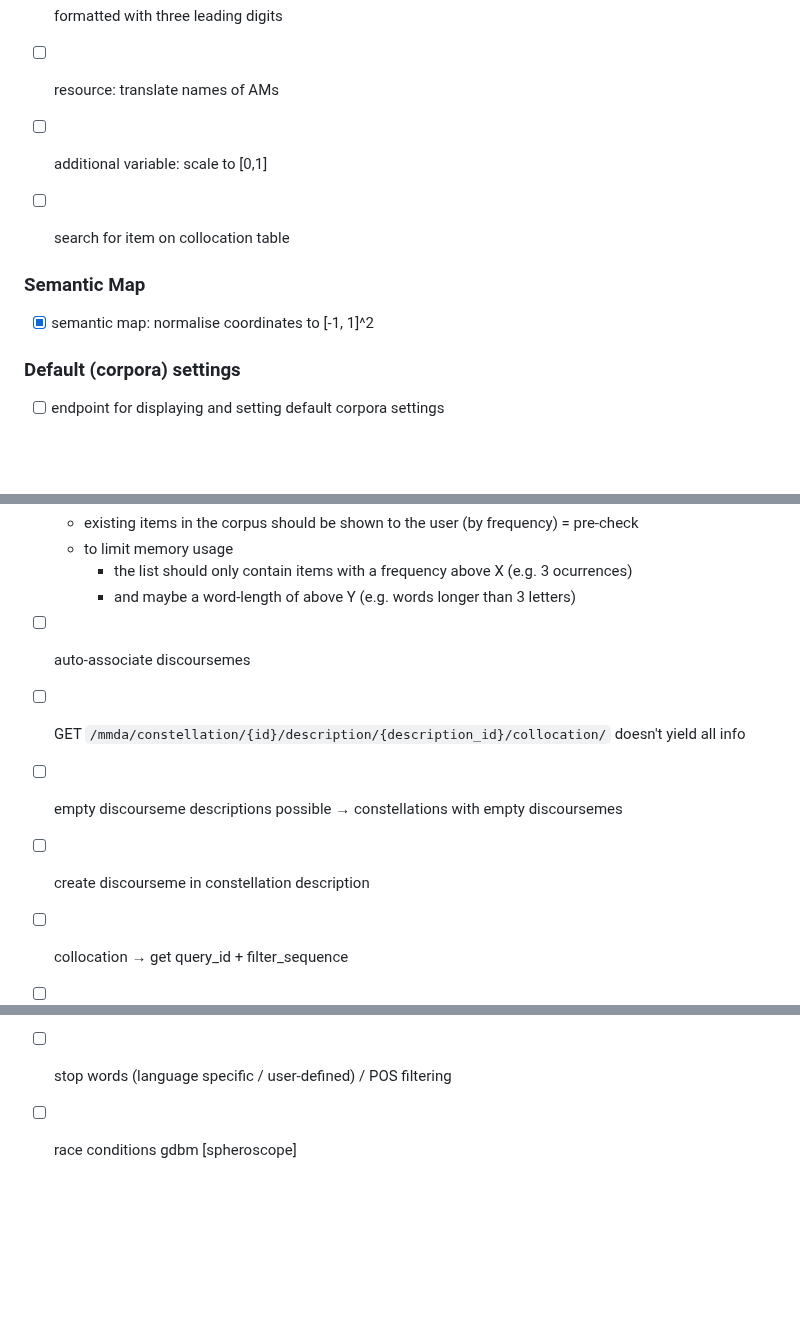
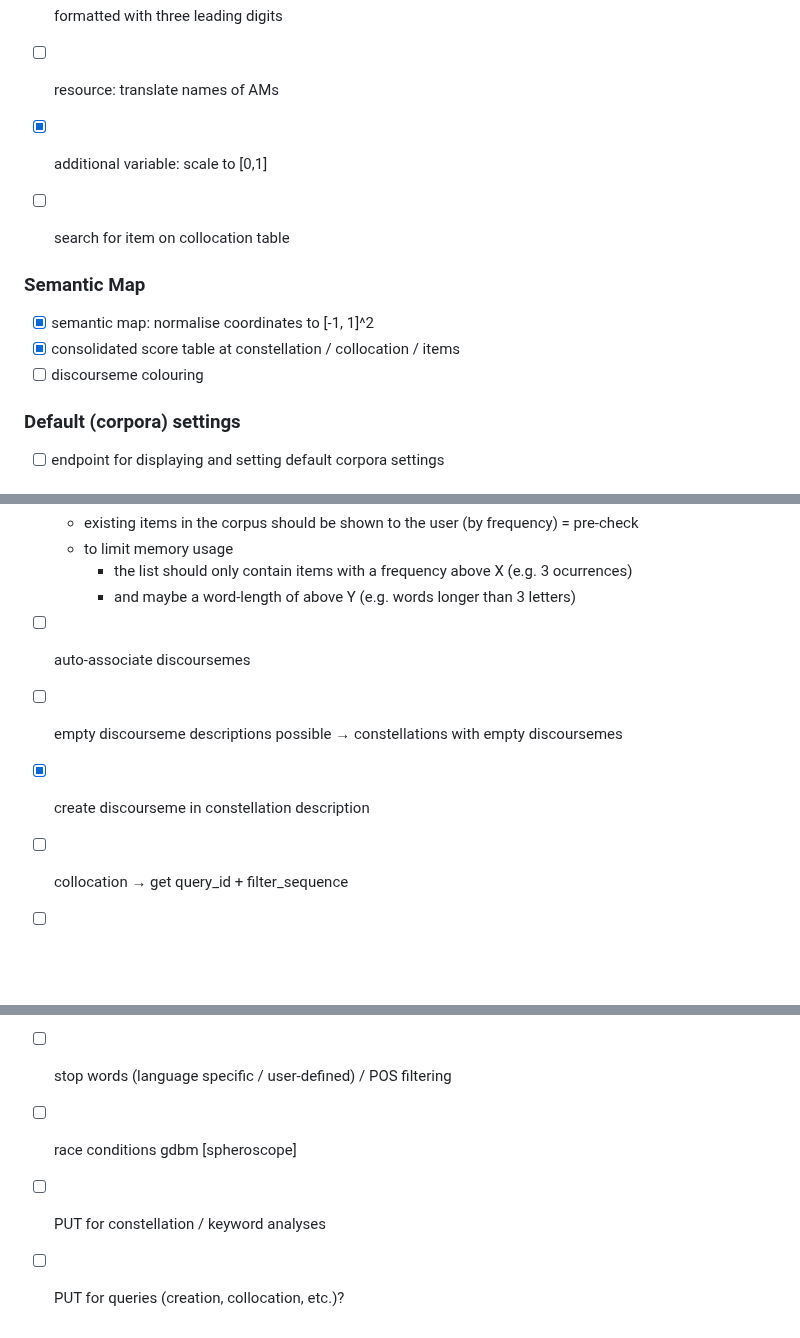
Before and after one commit to ausgerechnet/cwb-cads, a Markdown page: roadmap.md, 3 parts joined by grey strips. GitHub-like rendering; blank space fills up the shorter version.

Commit message:
update roadmap

```diff
--- a/roadmap.md
+++ b/roadmap.md
@@ -69,12 +69,14 @@
 - [ ] sigmoid / tangens scaling vs. linear scaling
 - [ ] formatted with three leading digits
 - [ ] resource: translate names of AMs
-- [ ] additional variable: scale to [0,1]
+- [x] additional variable: scale to [0,1]
 
 - [ ] search for item on collocation table
 
 ### Semantic Map
 - [x] semantic map: normalise coordinates to [-1, 1]^2
+- [x] consolidated score table at constellation / collocation / items
+- [ ] discourseme colouring
 
 ### Default (corpora) settings
 - [ ] endpoint for displaying and setting default corpora settings
@@ -113,11 +115,9 @@
 
 - [ ] auto-associate discoursemes
 
-- [ ] GET `/mmda/constellation/{id}/description/{description_id}/collocation/` doesn't yield all info
-
 - [ ] empty discourseme descriptions possible → constellations with empty discoursemes
 
-- [ ] create discourseme in constellation description
+- [x] create discourseme in constellation description
 
 - [ ] collocation → get query\_id + filter\_sequence
 
@@ -151,3 +151,5 @@ these cannot be easily removed:
 - [ ] click.echo instead of logging for CLI commands
 - [ ] stop words (language specific / user-defined) / POS filtering
 - [ ] race conditions gdbm [spheroscope]
+- [ ] PUT for constellation / keyword analyses
+- [ ] PUT for queries (creation, collocation, etc.)?
```
Also changed, not shown: other parts of roadmap.md (+1 -1 lines).
